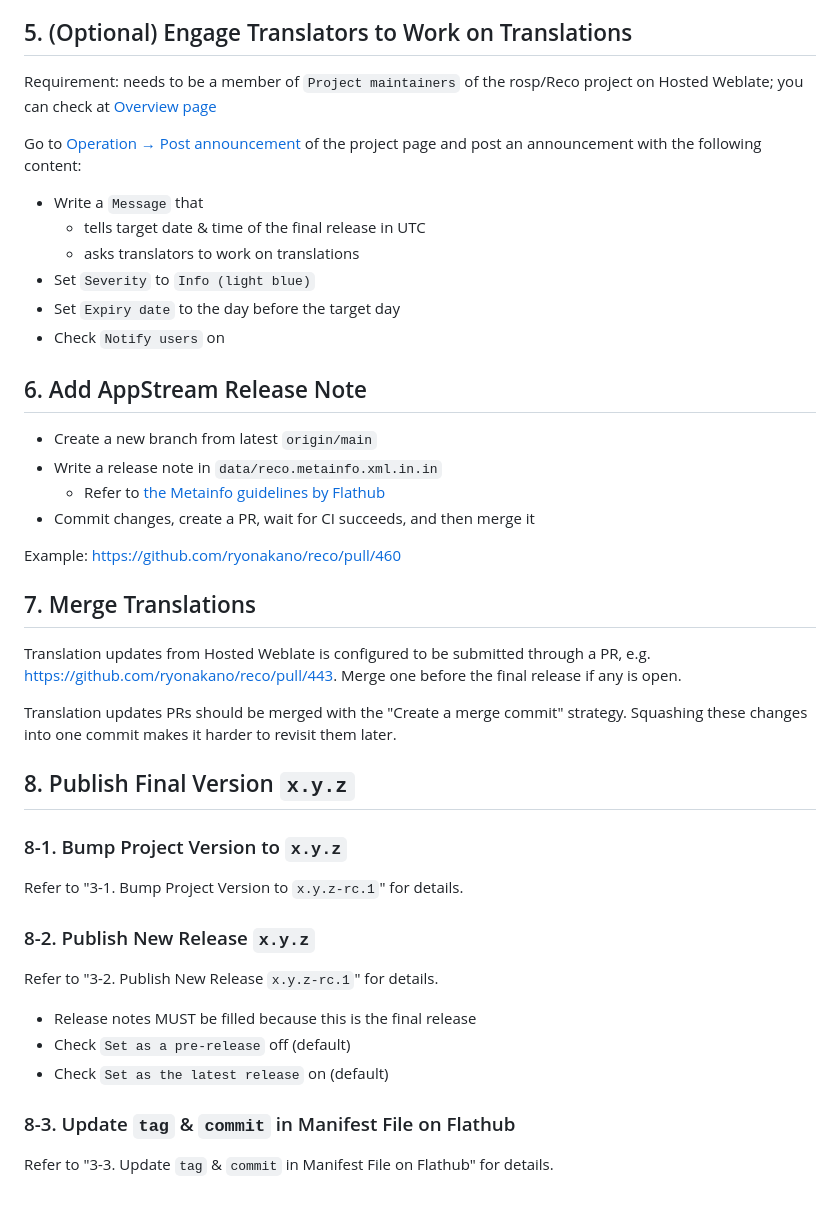
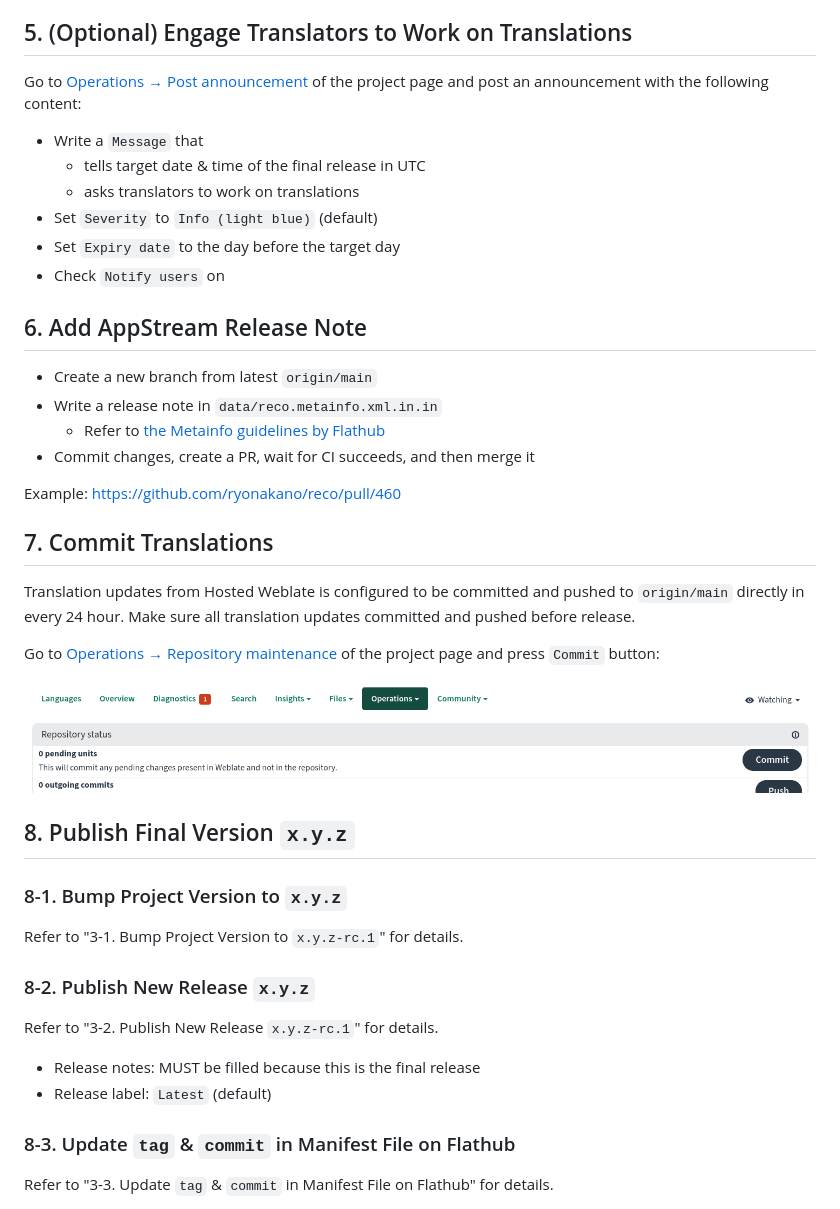
Before and after one commit to ryonakano/reco, a Markdown page: RELEASE_HOWTO.md, the part around the change printed below. Rendered like a GitHub page; pictures changed too: docs/images/commit_translations.png (added).

```diff
--- a/RELEASE_HOWTO.md
+++ b/RELEASE_HOWTO.md
@@ -71,16 +77,13 @@ Committing this change triggers Weblate to update all translation files `po/*.po
 (msgmerge)" add-on](https://docs.weblate.org/en/latest/admin/addons.html#addon-weblate-gettext-msgmerge).
 
 ## 5. (Optional) Engage Translators to Work on Translations
-Requirement: needs to be a member of `Project maintainers` of the rosp/Reco project on Hosted Weblate; you can check at
-[Overview page](https://hosted.weblate.org/projects/rosp/reco/#information)
-
-Go to [Operation → Post announcement](https://hosted.weblate.org/projects/rosp/reco/#announcement) of the project page
+Go to [Operations → Post announcement](https://hosted.weblate.org/projects/rosp/reco/#announcement) of the project page
 and post an announcement with the following content:
 
 * Write a `Message` that
   * tells target date & time of the final release in UTC
   * asks translators to work on translations
-* Set `Severity` to `Info (light blue)`
+* Set `Severity` to `Info (light blue)` (default)
 * Set `Expiry date` to the day before the target day
 * Check `Notify users` on
 
@@ -92,11 +95,14 @@ and post an announcement with the following content:
 
 Example: https://github.com/ryonakano/reco/pull/460
 
-## 7. Merge Translations
-Translation updates from Hosted Weblate is configured to be submitted through a PR, e.g. https://github.com/ryonakano/reco/pull/443. Merge one before the final release if any is open.
+## 7. Commit Translations
+Translation updates from Hosted Weblate is configured to be committed and pushed to `origin/main` directly in every
+24 hour. Make sure all translation updates committed and pushed before release.
 
-Translation updates PRs should be merged with the "Create a merge commit" strategy. Squashing these changes into one
-commit makes it harder to revisit them later.
+Go to [Operations → Repository maintenance](https://hosted.weblate.org/projects/rosp/reco/#repository) of the project
+page and press `Commit` button:
+
+![commit translations](./docs/images/commit_translations.png)
 
 ## 8. Publish Final Version `x.y.z`
 ### 8-1. Bump Project Version to `x.y.z`
@@ -105,9 +111,8 @@ Refer to "3-1. Bump Project Version to `x.y.z-rc.1`" for details.
 ### 8-2. Publish New Release `x.y.z`
 Refer to "3-2. Publish New Release `x.y.z-rc.1`" for details.
 
-* Release notes MUST be filled because this is the final release
-* Check `Set as a pre-release` off (default)
-* Check `Set as the latest release` on (default)
+* Release notes: MUST be filled because this is the final release
+* Release label: `Latest` (default)
 
 ### 8-3. Update `tag` & `commit` in Manifest File on Flathub
 Refer to "3-3. Update `tag` & `commit` in Manifest File on Flathub" for details.
```
Also changed, not shown: other parts of RELEASE_HOWTO.md (+11 -5 lines), docs/images/release_flow.png, 1 other file.
